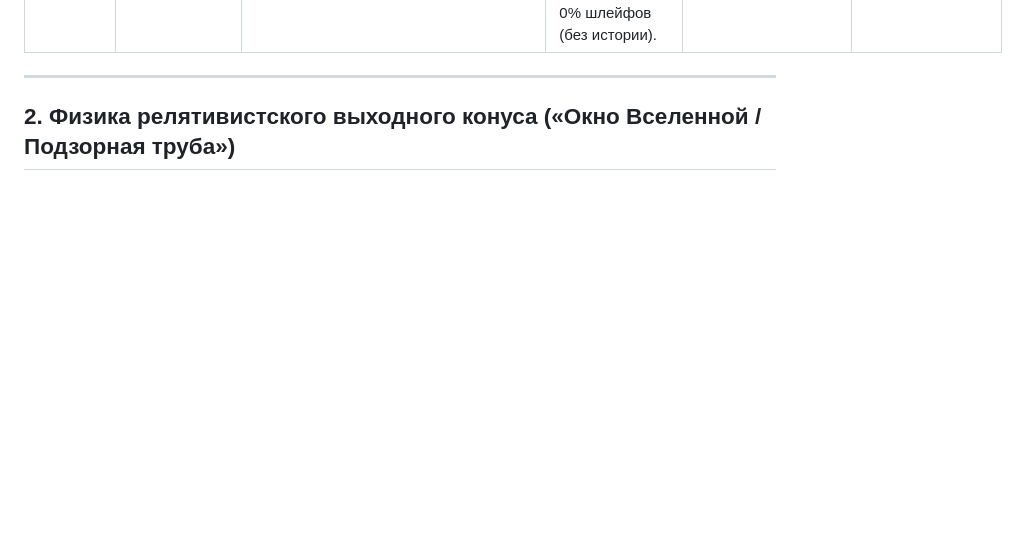
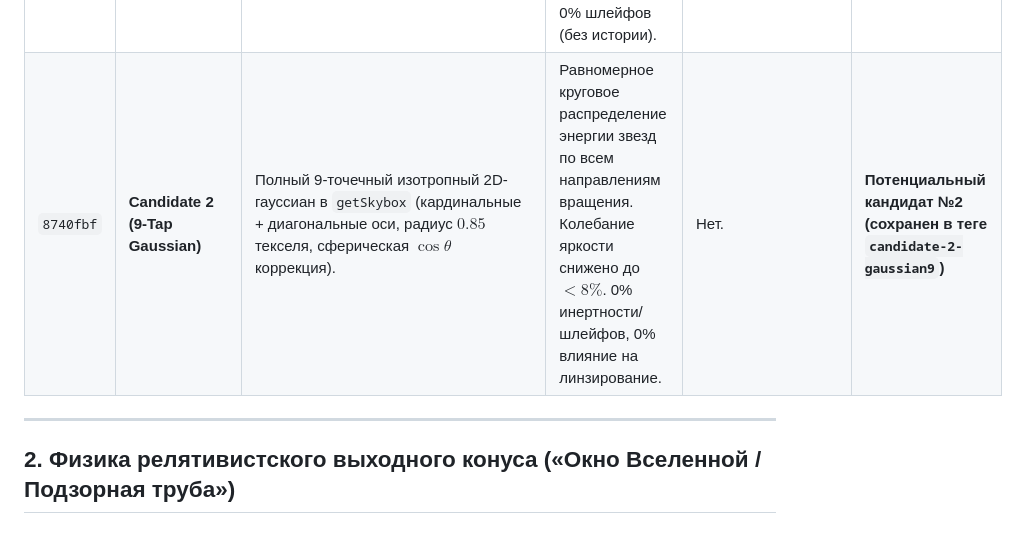
Before and after one commit to stroweltz/black_hole, a Markdown page: DECISIONS_INDEX.md, the part around the change. GitHub-like rendering; blank space fills up the shorter version.

Commit message:
docs: log Candidate 2 (9-Tap Gaussian) in decisions index

```diff
--- a/DECISIONS_INDEX.md
+++ b/DECISIONS_INDEX.md
@@ -31,6 +31,7 @@
 | [`20b5d30`](file:///C:/Users/temp/Desktop/ПРОЕКТЫ/black_hole/src/shaders/blackHoleShader.js) | **Step 2 Restoration** | Сближение камеры до $1.015\,R_s$, калибровка $r_{\text{eh}} = 1.005$, пресет «Окно Вселенной» ($97.0\%$ тени) со сверхплавным управлением. | Полноценный эффект «подзорной трубы» у горизонта событий при 100% сохранении резкой кромки тени и чистого динамического $h^2$. | Нет. | **Внедрено и подтверждено скриншотом** |
 | `neural/` | **Neural Surrogate Toolkit** | Полный инструментарий обучения: `generate_dataset.py` (векторизованный RK4 генератор), `model.py` (MLP 36 КБ), `train.py` (PyTorch обучение), `export.py` (экспорт в JS/GLSL). | Готовность к обучению на ПК с GPU за 2-3 минуты. Заменяет 100-шаговый цикл на 0.3 мс инференс. | Нет. | **Внедрено** |
 | `cb84e5e` | **Candidate 1 (Quincunx)** | Изотропный 5-точечный субтексельный фильтр (Quincunx) в `getSkybox` с шагом $\pm 0.75$ текселя и $\cos\theta$ коррекцией. | Заметное уменьшение мерцания звезд при вращении камеры. 0% влияние на линзирование, 0% шлейфов (без истории). | Небольшое остаточное мерцание на самых ярких единичных пикселях. | **Потенциальный кандидат №1 (сохранен в теге `candidate-1-quincunx`)** |
+| `8740fbf` | **Candidate 2 (9-Tap Gaussian)** | Полный 9-точечный изотропный 2D-гауссиан в `getSkybox` (кардинальные + диагональные оси, радиус $0.85$ текселя, сферическая $\cos\theta$ коррекция). | Равномерное круговое распределение энергии звезд по всем направлениям вращения. Колебание яркости снижено до $< 8\%$. 0% инертности/шлейфов, 0% влияние на линзирование. | Нет. | **Потенциальный кандидат №2 (сохранен в теге `candidate-2-gaussian9`)** |
 
 ---
 
```
